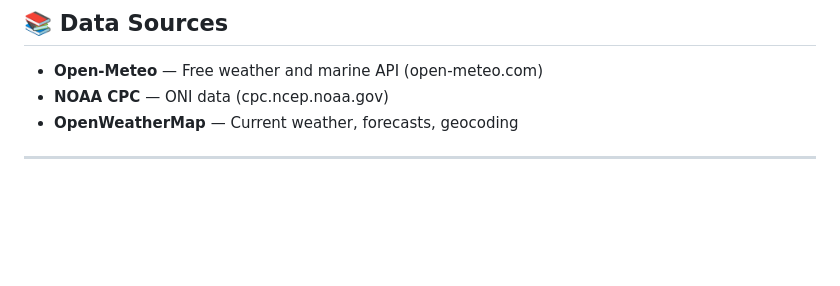
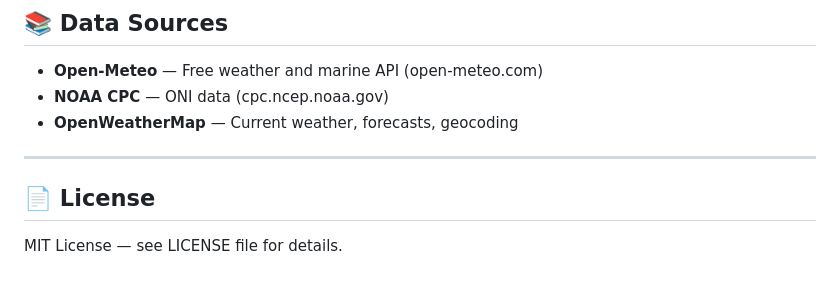
Before and after one commit to Mathin26/Python-library-for-ENSO-monitorting-and-web-application, a Markdown page: README.md, the part around the change. GitHub-like rendering; blank space fills up the shorter version.

Commit message:
Add License section to README

```diff
--- a/README.md
+++ b/README.md
@@ -190,3 +190,7 @@ gunicorn weather_project.wsgi:application --bind 0.0.0.0:8000 --workers 4
 - **OpenWeatherMap** — Current weather, forecasts, geocoding
 
 ---
+
+## 📄 License
+
+MIT License — see LICENSE file for details.
```
